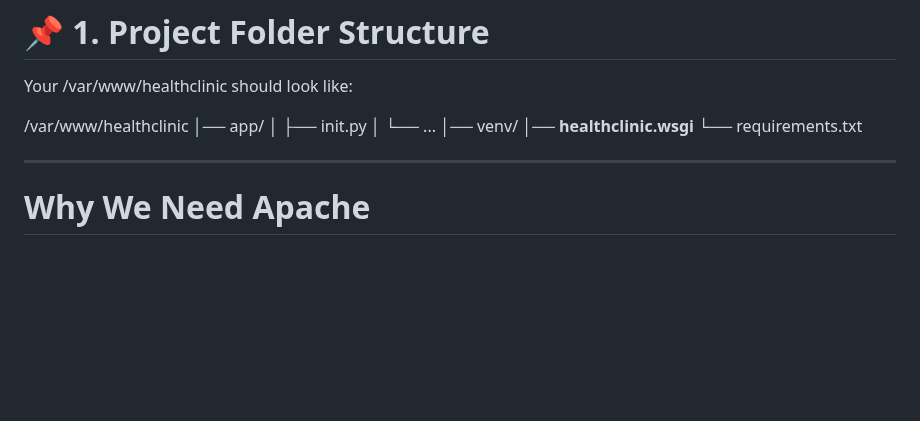
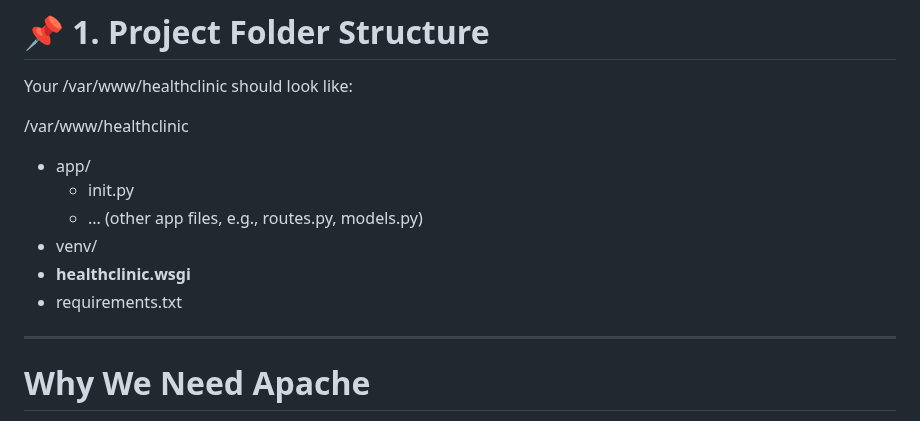
Before and after one commit to krismaedb/DevopsPrototyping, a Markdown page: postgresql setup.md, the part around the change. Drawn GitHub-style; blank space fills up the shorter version.

```diff
--- a/postgresql setup.md
+++ b/postgresql setup.md
@@ -306,12 +306,12 @@ In this section, we set up Apache and WSGI so our Flask system can run like a re
 Your /var/www/healthclinic should look like:
 
 /var/www/healthclinic
-│── app/
-│ ├── init.py
-│ └── ...
-│── venv/
-│── **healthclinic.wsgi**
-└── requirements.txt
+* app/
+    * init.py
+    * ... (other app files, e.g., routes.py, models.py)
+* venv/
+* **healthclinic.wsgi**
+* requirements.txt
 
 ---
 # Why We Need Apache
```
